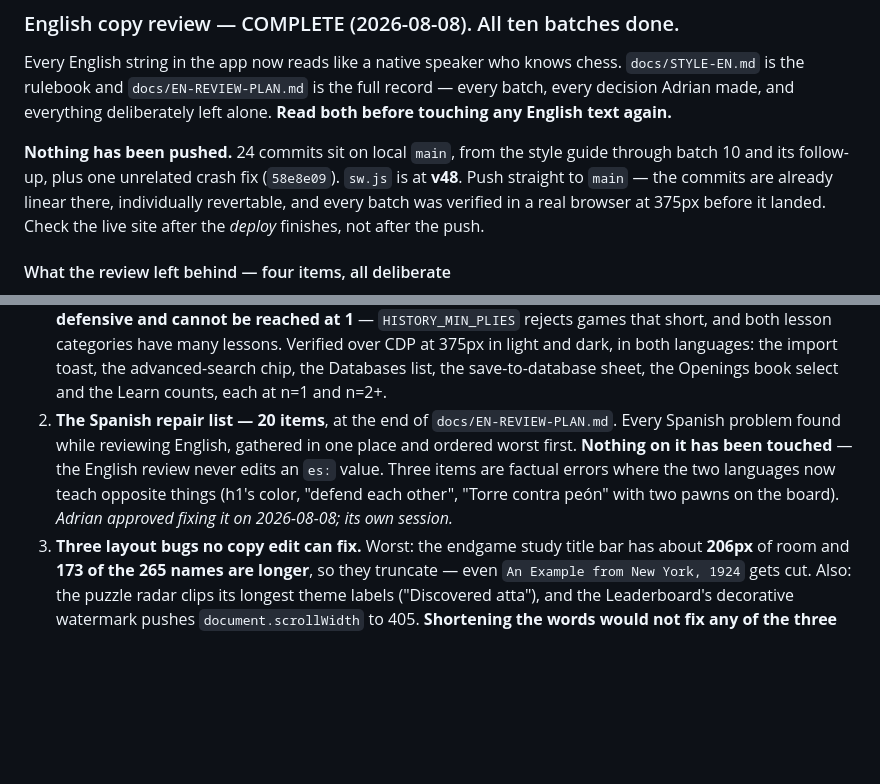
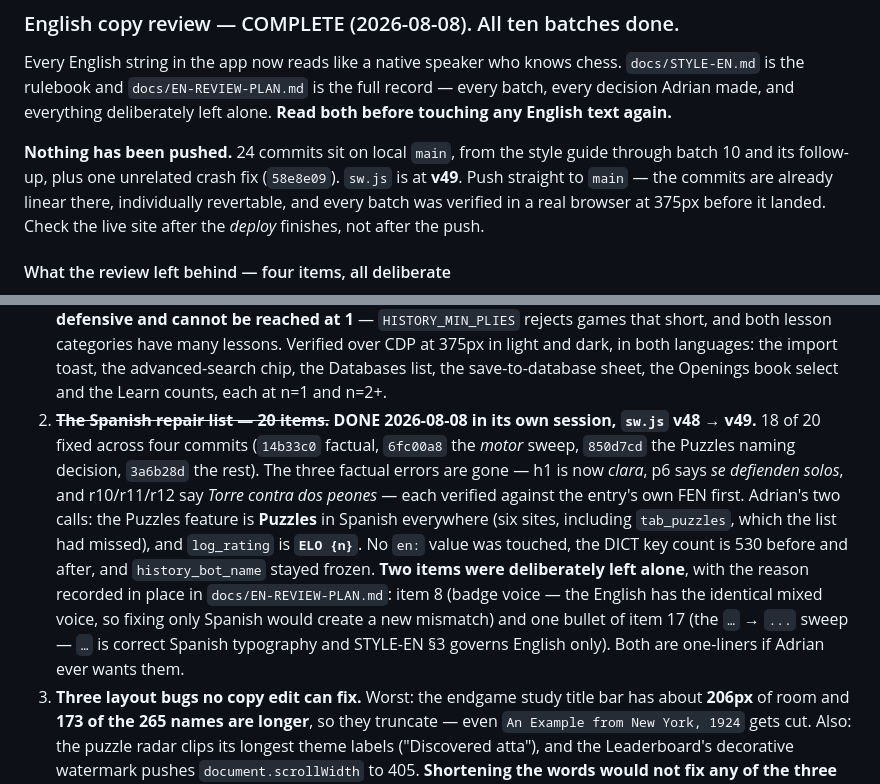
Before and after one commit to adrianfuentesmanrique-pixel/chess-app, a Markdown page: HANDOVER.md, 2 parts joined by grey strips. Drawn GitHub-style; blank space fills up the shorter version.

Commit message:
docs: record the Spanish repair list as done in HANDOVER
Item 2 said nothing on the list had been touched. It is now 18 of 20 done
across four commits, with the two deliberate exclusions and their reasons.
Also corrects the sw.js note from v48 to v49.

Co-Authored-By: Claude Opus 5 <noreply@anthropic.com>

```diff
--- a/HANDOVER.md
+++ b/HANDOVER.md
@@ -74,7 +74,7 @@ left alone. **Read both before touching any English text again.**
 
 **Nothing has been pushed.** 24 commits sit on local `main`, from the style guide
 through batch 10 and its follow-up, plus one unrelated crash fix (`58e8e09`).
-`sw.js` is at **v48**. Push straight to `main` — the commits are already linear
+`sw.js` is at **v49**. Push straight to `main` — the commits are already linear
 there, individually revertable, and every batch was verified in a real browser at
 375px before it landed. Check the live site after the *deploy* finishes, not
 after the push.
@@ -99,13 +99,21 @@ batch fixed them.
    at 375px in light and dark, in both languages: the import toast, the
    advanced-search chip, the Databases list, the save-to-database sheet, the
    Openings book select and the Learn counts, each at n=1 and n=2+.
-2. **The Spanish repair list — 20 items**, at the end of `docs/EN-REVIEW-PLAN.md`.
-   Every Spanish problem found while reviewing English, gathered in one place and
-   ordered worst first. **Nothing on it has been touched** — the English review
-   never edits an `es:` value. Three items are factual errors where the two
-   languages now teach opposite things (h1's color, "defend each other", "Torre
-   contra peón" with two pawns on the board). *Adrian approved fixing it on
-   2026-08-08; its own session.*
+2. ~~**The Spanish repair list — 20 items.**~~ **DONE 2026-08-08 in its own
+   session, `sw.js` v48 → v49.** 18 of 20 fixed across four commits (`14b33c0`
+   factual, `6fc00a8` the *motor* sweep, `850d7cd` the Puzzles naming decision,
+   `3a6b28d` the rest). The three factual errors are gone — h1 is now *clara*,
+   p6 says *se defienden solos*, and r10/r11/r12 say *Torre contra dos peones* —
+   each verified against the entry's own FEN first. Adrian's two calls: the
+   Puzzles feature is **Puzzles** in Spanish everywhere (six sites, including
+   `tab_puzzles`, which the list had missed), and `log_rating` is **`ELO {n}`**.
+   No `en:` value was touched, the DICT key count is 530 before and after, and
+   `history_bot_name` stayed frozen. **Two items were deliberately left alone**,
+   with the reason recorded in place in `docs/EN-REVIEW-PLAN.md`: item 8 (badge
+   voice — the English has the identical mixed voice, so fixing only Spanish
+   would create a new mismatch) and one bullet of item 17 (the `…` → `...`
+   sweep — `…` is correct Spanish typography and STYLE-EN §3 governs English
+   only). Both are one-liners if Adrian ever wants them.
 3. **Three layout bugs no copy edit can fix.** Worst: the endgame study title bar
    has about **206px** of room and **173 of the 265 names are longer**, so they
    truncate — even `An Example from New York, 1924` gets cut. Also: the puzzle
```
